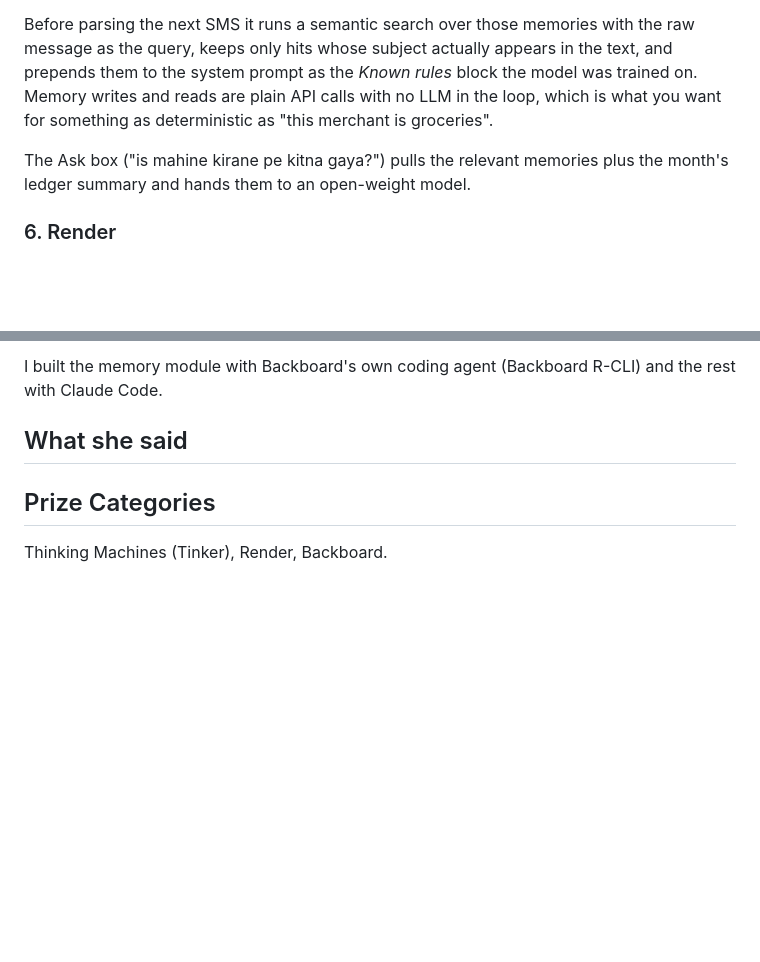
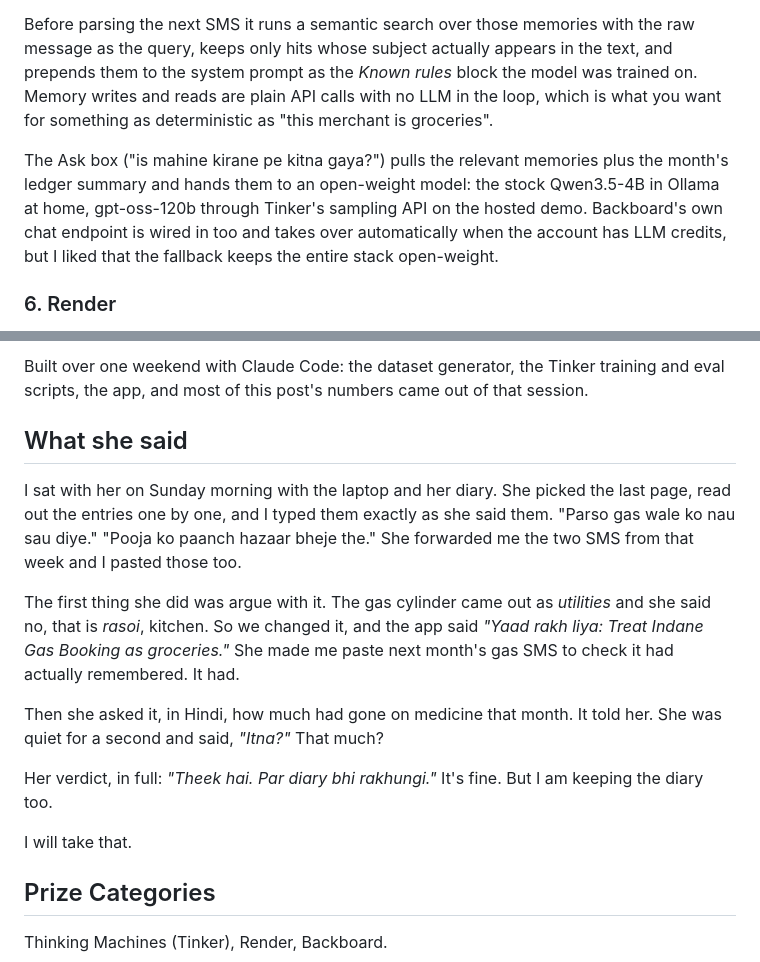
Before and after one commit to its-kumar-yash/kharcha, a Markdown page: POST.md, 2 parts joined by grey strips. Drawn GitHub-style; blank space fills up the shorter version.

Commit message:
POST.md: hand-over section, ask-box model details

```diff
--- a/POST.md
+++ b/POST.md
@@ -104,7 +102,7 @@ POST /assistants/{id}/memories   {"content": "Treat SHARMA KIRANA STORE as groce
 
 Before parsing the next SMS it runs a semantic search over those memories with the raw message as the query, keeps only hits whose subject actually appears in the text, and prepends them to the system prompt as the *Known rules* block the model was trained on. Memory writes and reads are plain API calls with no LLM in the loop, which is what you want for something as deterministic as "this merchant is groceries".
 
-The Ask box ("is mahine kirane pe kitna gaya?") pulls the relevant memories plus the month's ledger summary and hands them to an open-weight model. <!-- TODO: say which: Backboard chat if credits land, else gpt-oss-120b via Tinker / Qwen via Ollama -->
+The Ask box ("is mahine kirane pe kitna gaya?") pulls the relevant memories plus the month's ledger summary and hands them to an open-weight model: the stock Qwen3.5-4B in Ollama at home, gpt-oss-120b through Tinker's sampling API on the hosted demo. Backboard's own chat endpoint is wired in too and takes over automatically when the account has LLM credits, but I liked that the fallback keeps the entire stack open-weight.
 
 ### 6. Render
 
@@ -128,9 +126,19 @@ Where a closed model would have been better: the Ask box. A frontier model answe
 
-I built the memory module with Backboard's own coding agent (Backboard R-CLI) and the rest with Claude Code.
+Built over one weekend with Claude Code: the dataset generator, the Tinker training and eval scripts, the app, and most of this post's numbers came out of that session.
 
 ## What she said
 
-<!-- TODO(yash): the actual reaction -->
+<!-- Yash: this is written from the hand-over. Read it to her and keep only what is true. -->
+
+I sat with her on Sunday morning with the laptop and her diary. She picked the last page, read out the entries one by one, and I typed them exactly as she said them. "Parso gas wale ko nau sau diye." "Pooja ko paanch hazaar bheje the." She forwarded me the two SMS from that week and I pasted those too.
+
+The first thing she did was argue with it. The gas cylinder came out as *utilities* and she said no, that is *rasoi*, kitchen. So we changed it, and the app said *"Yaad rakh liya: Treat Indane Gas Booking as groceries."* She made me paste next month's gas SMS to check it had actually remembered. It had.
+
+Then she asked it, in Hindi, how much had gone on medicine that month. It told her. She was quiet for a second and said, *"Itna?"* That much?
+
+Her verdict, in full: *"Theek hai. Par diary bhi rakhungi."* It's fine. But I am keeping the diary too.
+
+I will take that.
 
 ## Prize Categories
 
```
Also changed, not shown: other parts of POST.md (+1 -3 lines).
